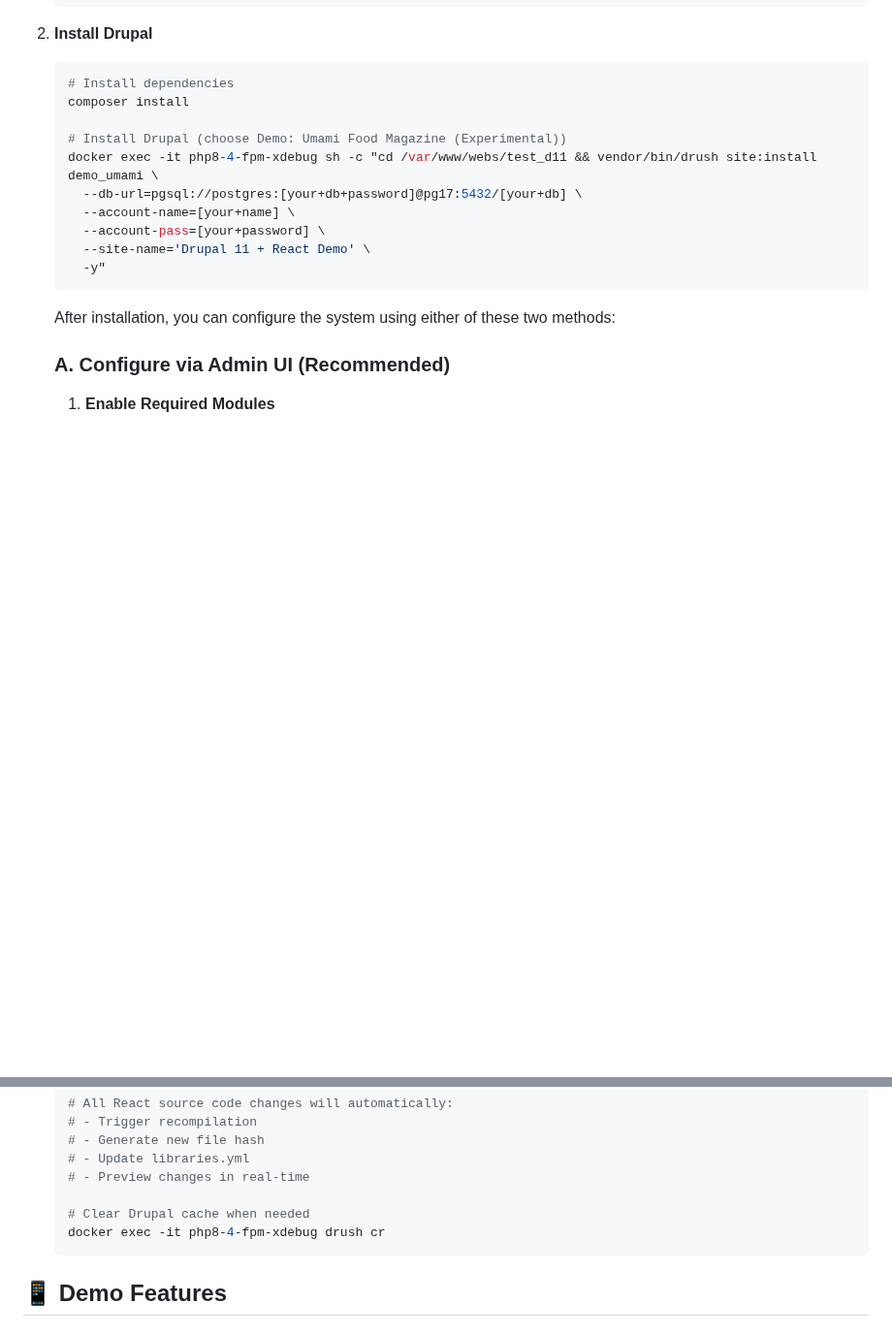
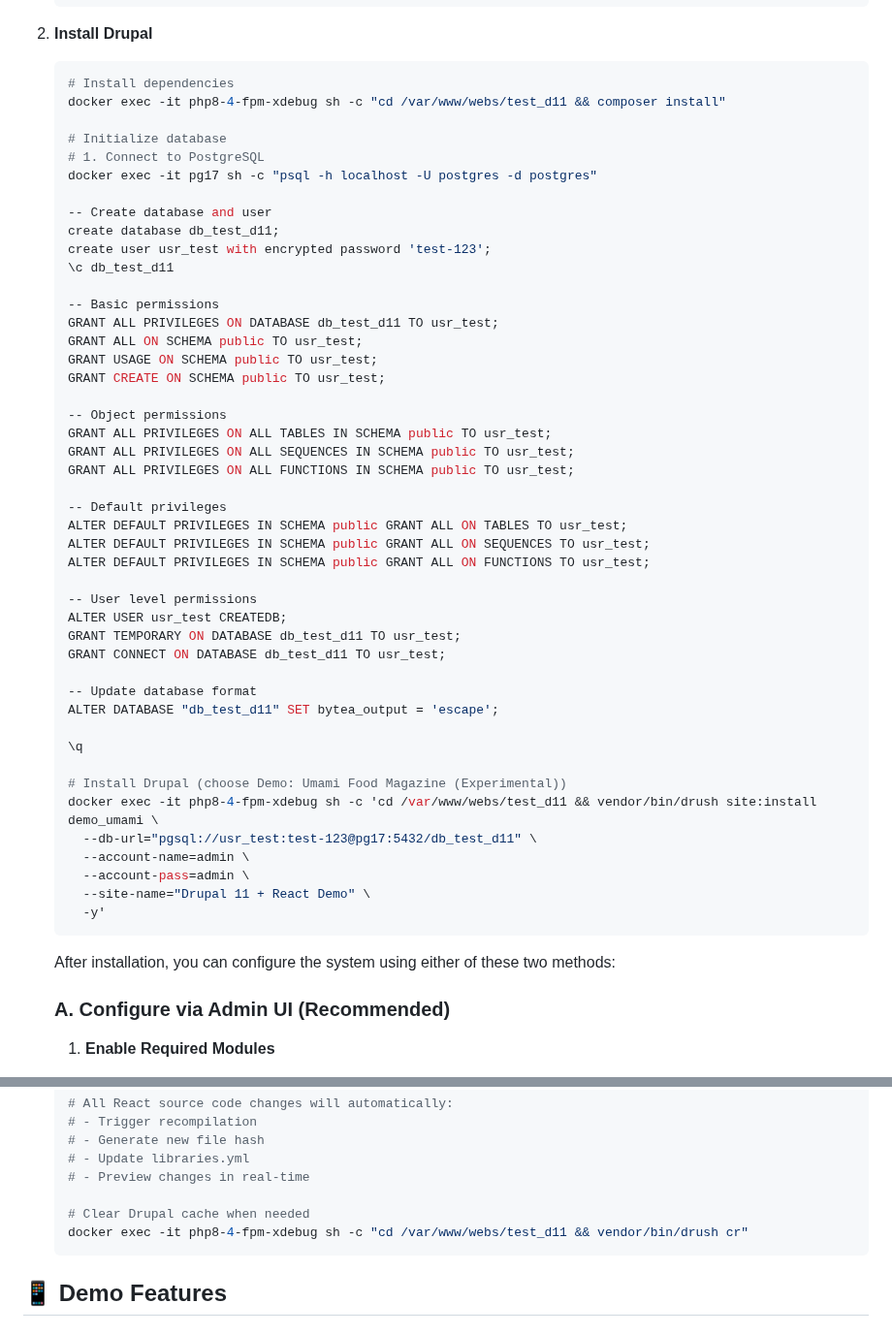
Before and after one commit to cloudiowoo/react_d11, a Markdown page: README_EN.md, 2 parts joined by grey strips. Shown at 97% size. Drawn GitHub-style; blank space fills up the shorter version.

Commit message:
更新 README 文档，添加 Drupal 数据库初始化和用户权限设置步骤，优化安装命令以使用新用户和密码。

````diff
--- a/README_EN.md
+++ b/README_EN.md
@@ -98,15 +98,50 @@ Project Structure
 2. **Install Drupal**
    ```bash
    # Install dependencies
-   composer install
+   docker exec -it php8-4-fpm-xdebug sh -c "cd /var/www/webs/test_d11 && composer install"
+
+   # Initialize database
+   # 1. Connect to PostgreSQL
+   docker exec -it pg17 sh -c "psql -h localhost -U postgres -d postgres"
+
+   -- Create database and user
+   create database db_test_d11;
+   create user usr_test with encrypted password 'test-123';
+   \c db_test_d11
+
+   -- Basic permissions
+   GRANT ALL PRIVILEGES ON DATABASE db_test_d11 TO usr_test;
+   GRANT ALL ON SCHEMA public TO usr_test;
+   GRANT USAGE ON SCHEMA public TO usr_test;
+   GRANT CREATE ON SCHEMA public TO usr_test;
+
+   -- Object permissions
+   GRANT ALL PRIVILEGES ON ALL TABLES IN SCHEMA public TO usr_test;
+   GRANT ALL PRIVILEGES ON ALL SEQUENCES IN SCHEMA public TO usr_test;
+   GRANT ALL PRIVILEGES ON ALL FUNCTIONS IN SCHEMA public TO usr_test;
+
+   -- Default privileges
+   ALTER DEFAULT PRIVILEGES IN SCHEMA public GRANT ALL ON TABLES TO usr_test;
+   ALTER DEFAULT PRIVILEGES IN SCHEMA public GRANT ALL ON SEQUENCES TO usr_test;
+   ALTER DEFAULT PRIVILEGES IN SCHEMA public GRANT ALL ON FUNCTIONS TO usr_test;
+
+   -- User level permissions
+   ALTER USER usr_test CREATEDB;
+   GRANT TEMPORARY ON DATABASE db_test_d11 TO usr_test;
+   GRANT CONNECT ON DATABASE db_test_d11 TO usr_test;
+
+   -- Update database format
+   ALTER DATABASE "db_test_d11" SET bytea_output = 'escape';
+
+   \q
 
    # Install Drupal (choose Demo: Umami Food Magazine (Experimental))
-   docker exec -it php8-4-fpm-xdebug sh -c "cd /var/www/webs/test_d11 && vendor/bin/drush site:install demo_umami \
-     --db-url=pgsql://postgres:[your+db+password]@pg17:5432/[your+db] \
-     --account-name=[your+name] \
-     --account-pass=[your+password] \
-     --site-name='Drupal 11 + React Demo' \
-     -y"
+   docker exec -it php8-4-fpm-xdebug sh -c 'cd /var/www/webs/test_d11 && vendor/bin/drush site:install demo_umami \
+     --db-url="pgsql://usr_test:test-123@pg17:5432/db_test_d11" \
+     --account-name=admin \
+     --account-pass=admin \
+     --site-name="Drupal 11 + React Demo" \
+     -y'
    ```
 
    After installation, you can configure the system using either of these two methods:
@@ -185,7 +220,7 @@ Project Structure
    # - Preview changes in real-time
 
    # Clear Drupal cache when needed
-   docker exec -it php8-4-fpm-xdebug drush cr
+   docker exec -it php8-4-fpm-xdebug sh -c "cd /var/www/webs/test_d11 && vendor/bin/drush cr"
    ```
 
 ## 📱 Demo Features
````
Also changed, not shown: README.md (+45 -8 lines).
